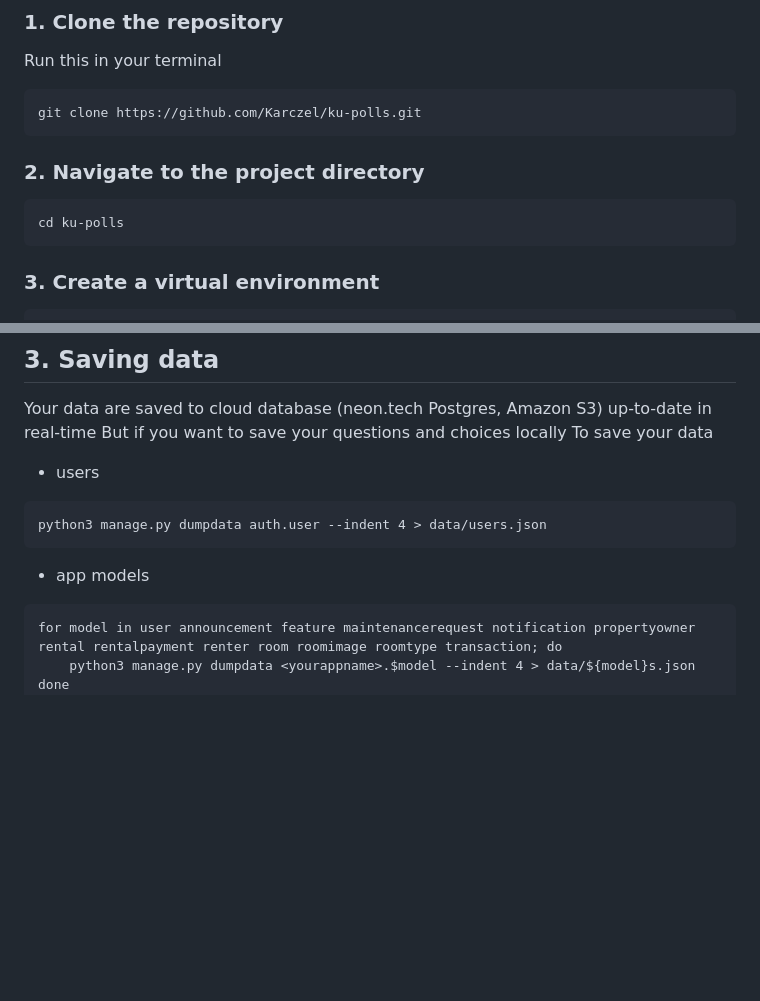
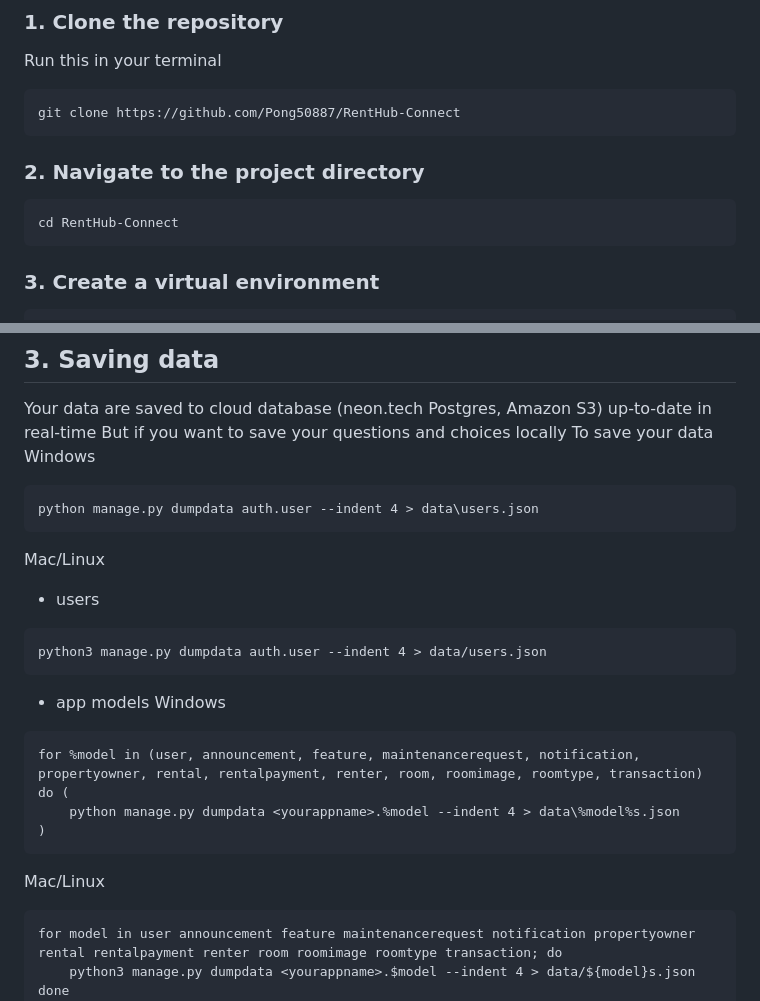
Before and after one commit to Pong50887/RentHub-Connect-Selenium, a Markdown page: README.md, 2 parts joined by grey strips. Rendered like a GitHub page; blank space fills up the shorter version.

````diff
--- a/README.md
+++ b/README.md
@@ -9,11 +9,11 @@ RentHub-Connect is an application designed to streamline apartment management by
 ### 1. Clone the repository
 Run this in your terminal
 ```
-git clone https://github.com/Karczel/ku-polls.git
+git clone https://github.com/Pong50887/RentHub-Connect
 ```
 ### 2. Navigate to the project directory
 ```commandline
-cd ku-polls
+cd RentHub-Connect
 ```
 ### 3. Create a virtual environment
 ```commandline
@@ -99,11 +99,24 @@ Try Google Chrome or Brave.
 Your data are saved to cloud database (neon.tech Postgres, Amazon S3) up-to-date in real-time
 But if you want to save your questions and choices locally
 To save your data
+Windows
+```commandline
+python manage.py dumpdata auth.user --indent 4 > data\users.json
+```
+Mac/Linux
 - users
 ```commandline
 python3 manage.py dumpdata auth.user --indent 4 > data/users.json
 ```
+
 - app models
+Windows
+```commandline
+for %model in (user, announcement, feature, maintenancerequest, notification, propertyowner, rental, rentalpayment, renter, room, roomimage, roomtype, transaction) do (
+    python manage.py dumpdata <yourappname>.%model --indent 4 > data\%model%s.json
+)
+```
+Mac/Linux
 ```commandline
 for model in user announcement feature maintenancerequest notification propertyowner rental rentalpayment renter room roomimage roomtype transaction; do
     python3 manage.py dumpdata <yourappname>.$model --indent 4 > data/${model}s.json
````
